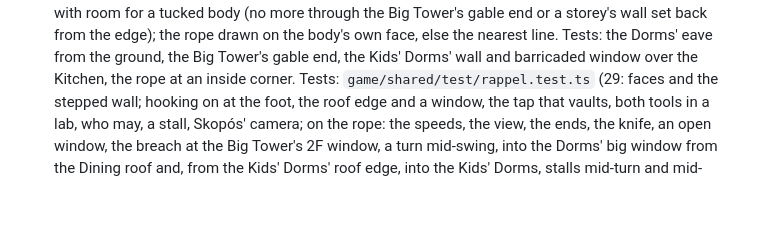
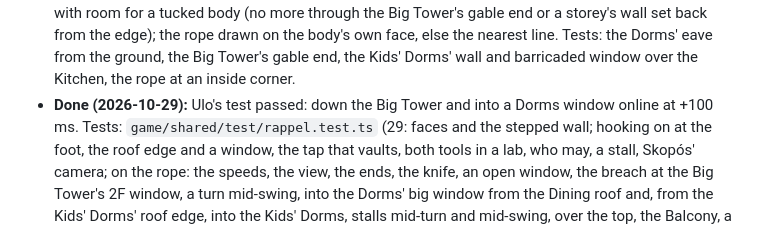
Before and after one commit to DoperDodge/Siege_Online, a Markdown page: tools/mapgen/DESIGN.md, the part around the change. Drawn GitHub-style; blank space fills up the shorter version.

```diff
--- a/tools/mapgen/DESIGN.md
+++ b/tools/mapgen/DESIGN.md
@@ -1109,6 +1109,7 @@ the fix, the commit). Sign-off is recorded there and in PROGRESS.
   a tucked body (no more through the Big Tower's gable end or a storey's wall set back from the edge); the rope
   drawn on the body's own face, else the nearest line. Tests: the Dorms' eave from the ground, the Big Tower's gable
   end, the Kids' Dorms' wall and barricaded window over the Kitchen, the rope at an inside corner.
+- **Done (2026-10-29):** Ulo's test passed: down the Big Tower and into a Dorms window online at +100 ms.
   Tests: `game/shared/test/rappel.test.ts` (29: faces and the stepped wall; hooking on at the foot, the roof edge
   and a window, the tap that vaults, both tools in a lab, who may, a stall, Skopós' camera; on the rope: the
   speeds, the view, the ends, the knife, an open window, the breach at the Big Tower's 2F window, a turn mid-swing,
```
Also changed, not shown: PROGRESS.md (+4 -5 lines).
